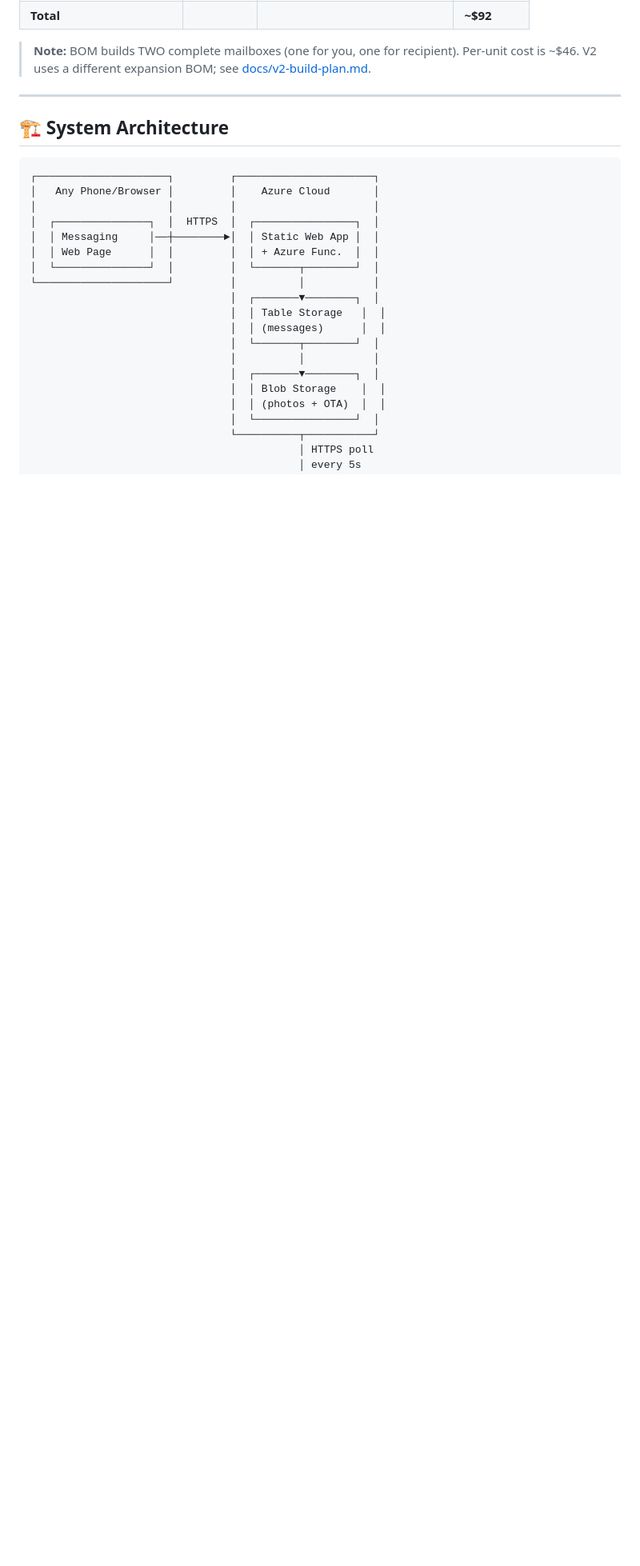
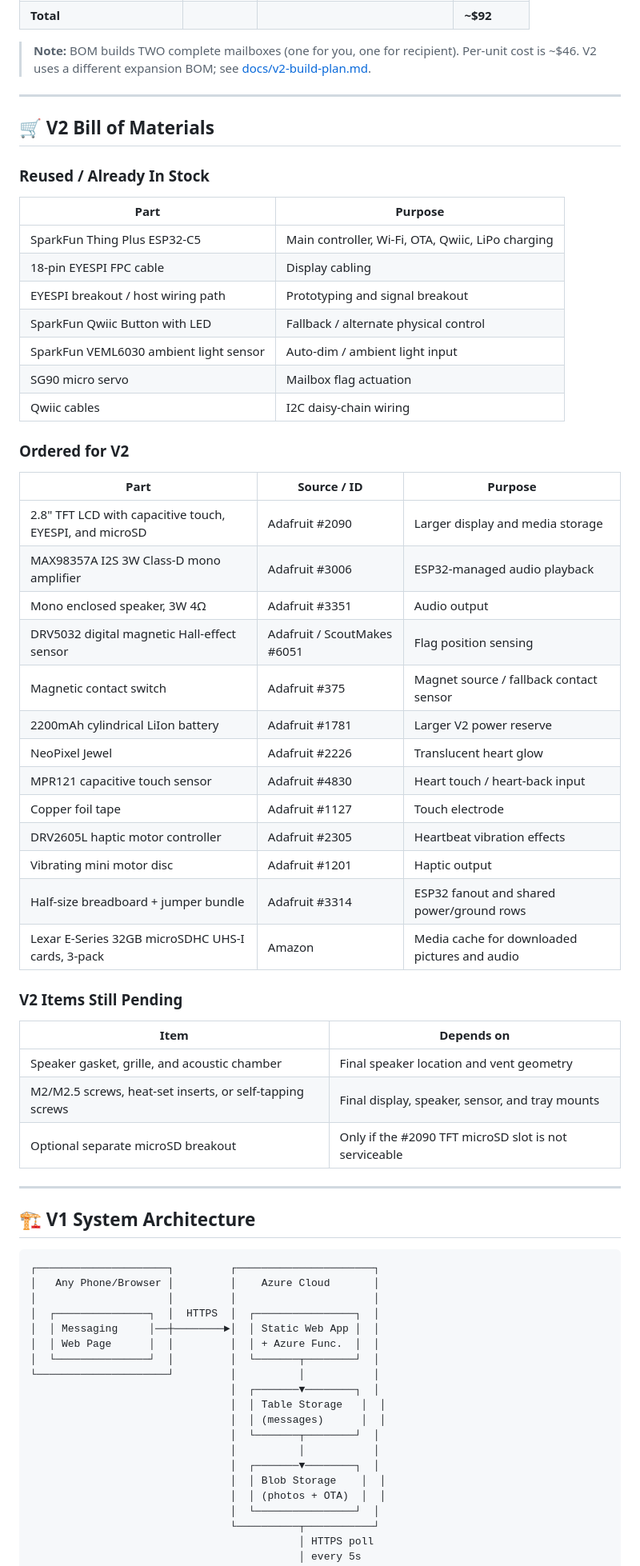
Before and after one commit to dbsargent-test/love-letter-mailbox, a Markdown page: README.md, the part around one of its changes. Shown at 80% size. GitHub-like rendering; blank space fills up the shorter version.

````diff
--- a/README.md
+++ b/README.md
@@ -70,7 +94,49 @@ ESP32 and cylindrical 2200mAh battery.
 
 ---
 
-## 🏗️ System Architecture
+## 🛒 V2 Bill of Materials
+
+### Reused / Already In Stock
+
+| Part | Purpose |
+|------|---------|
+| SparkFun Thing Plus ESP32-C5 | Main controller, Wi-Fi, OTA, Qwiic, LiPo charging |
+| 18-pin EYESPI FPC cable | Display cabling |
+| EYESPI breakout / host wiring path | Prototyping and signal breakout |
+| SparkFun Qwiic Button with LED | Fallback / alternate physical control |
+| SparkFun VEML6030 ambient light sensor | Auto-dim / ambient light input |
+| SG90 micro servo | Mailbox flag actuation |
+| Qwiic cables | I2C daisy-chain wiring |
+
+### Ordered for V2
+
+| Part | Source / ID | Purpose |
+|------|-------------|---------|
+| 2.8" TFT LCD with capacitive touch, EYESPI, and microSD | Adafruit #2090 | Larger display and media storage |
+| MAX98357A I2S 3W Class-D mono amplifier | Adafruit #3006 | ESP32-managed audio playback |
+| Mono enclosed speaker, 3W 4Ω | Adafruit #3351 | Audio output |
+| DRV5032 digital magnetic Hall-effect sensor | Adafruit / ScoutMakes #6051 | Flag position sensing |
+| Magnetic contact switch | Adafruit #375 | Magnet source / fallback contact sensor |
+| 2200mAh cylindrical LiIon battery | Adafruit #1781 | Larger V2 power reserve |
+| NeoPixel Jewel | Adafruit #2226 | Translucent heart glow |
+| MPR121 capacitive touch sensor | Adafruit #4830 | Heart touch / heart-back input |
+| Copper foil tape | Adafruit #1127 | Touch electrode |
+| DRV2605L haptic motor controller | Adafruit #2305 | Heartbeat vibration effects |
+| Vibrating mini motor disc | Adafruit #1201 | Haptic output |
+| Half-size breadboard + jumper bundle | Adafruit #3314 | ESP32 fanout and shared power/ground rows |
+| Lexar E-Series 32GB microSDHC UHS-I cards, 3-pack | Amazon | Media cache for downloaded pictures and audio |
+
+### V2 Items Still Pending
+
+| Item | Depends on |
+|------|------------|
+| Speaker gasket, grille, and acoustic chamber | Final speaker location and vent geometry |
+| M2/M2.5 screws, heat-set inserts, or self-tapping screws | Final display, speaker, sensor, and tray mounts |
+| Optional separate microSD breakout | Only if the #2090 TFT microSD slot is not serviceable |
+
+---
+
+## 🏗️ V1 System Architecture
 
 ```
 ┌─────────────────────┐         ┌──────────────────────┐
````
Also changed, not shown: other parts of README.md (+92 -13 lines).
